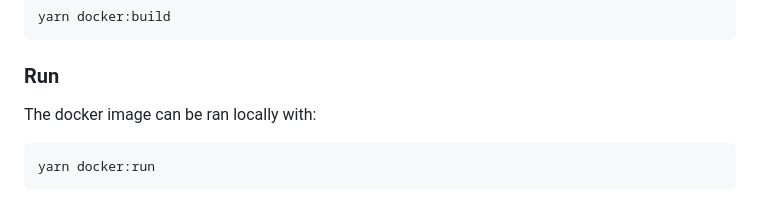
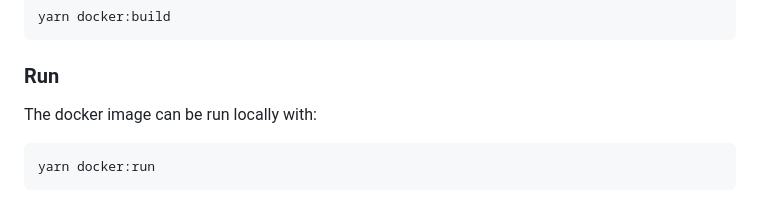
Before and after one commit to api3dao/airseeker, a Markdown page: README.md, the part around the change. Drawn GitHub-style.

Commit message:
Update README.md
Co-authored-by: Aaron Scheiner <blue@aquarat.co.uk>

````diff
--- a/README.md
+++ b/README.md
@@ -118,7 +118,7 @@ yarn docker:build
 
 ### Run
 
-The docker image can be ran locally with:
+The docker image can be run locally with:
 
 ```sh
 yarn docker:run
````
